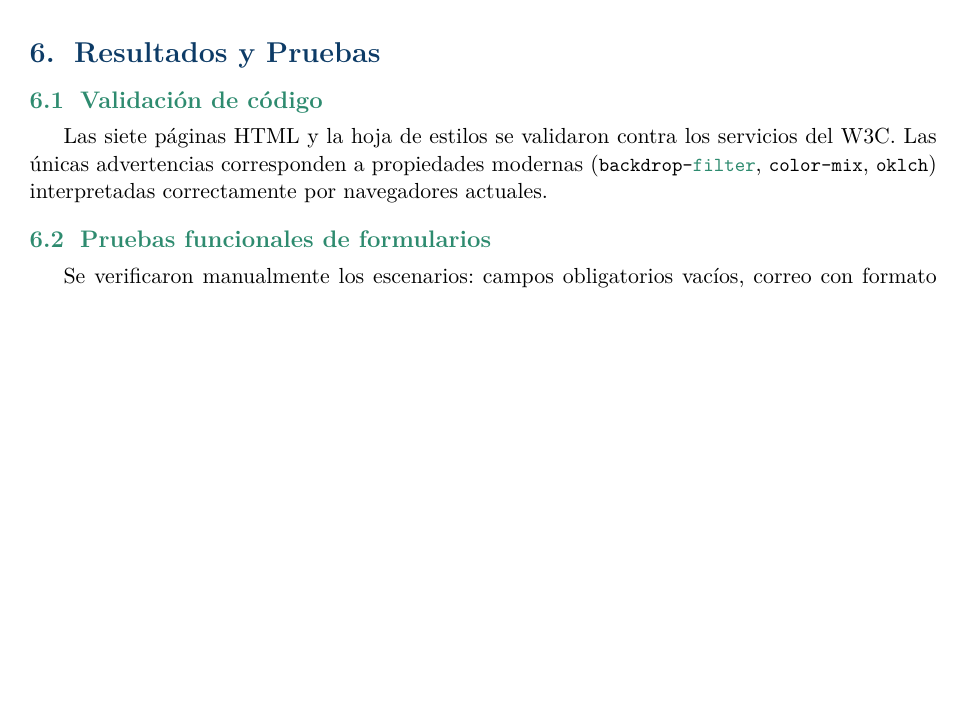
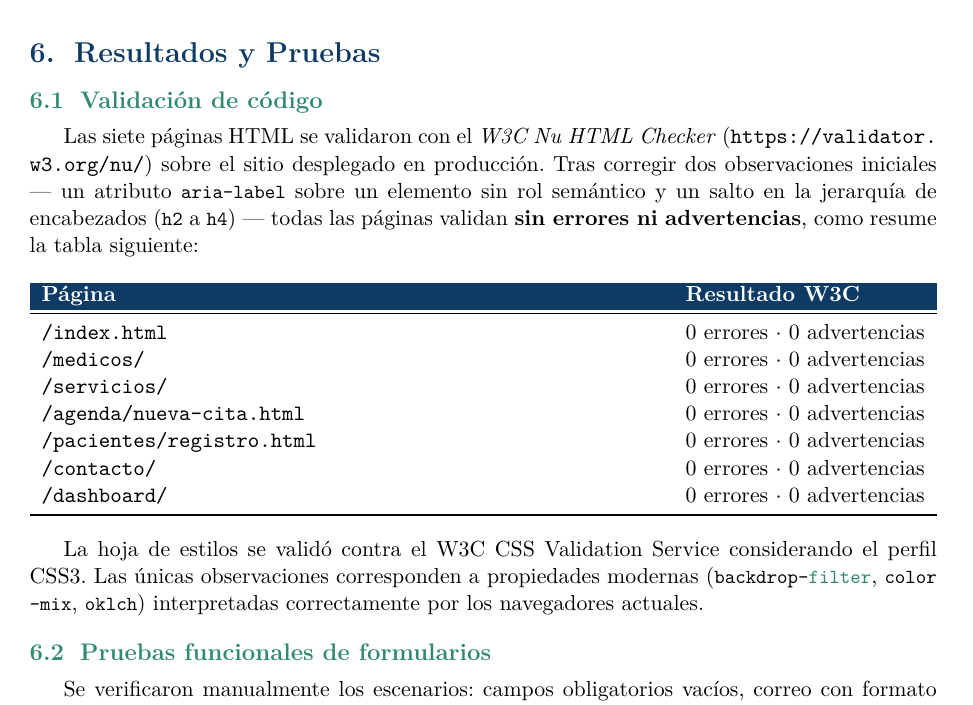
Before and after one commit to HeyArnoldo/clinicaweb, a LaTeX document (docs/informe.tex): part of page 8 of 21, cut so that both start at the same text, the shorter picture padded with empty space. Compiled offline with pdfLaTeX.

Commit message:
docs: document W3C validation results (0 errors, 0 warnings on all pages)

```diff
--- a/docs/informe.tex
+++ b/docs/informe.tex
@@ -298,7 +298,24 @@ La página \texttt{/dashboard/} es un panel que calcula y dibuja métricas en ti
 \section{Resultados y Pruebas}
 
 \subsection{Validación de código}
-Las siete páginas HTML y la hoja de estilos se validaron contra los servicios del W3C. Las únicas advertencias corresponden a propiedades modernas (\lstinline|backdrop-filter|, \lstinline|color-mix|, \lstinline|oklch|) interpretadas correctamente por navegadores actuales.
+Las siete páginas HTML se validaron con el \emph{W3C Nu HTML Checker} (\url{https://validator.w3.org/nu/}) sobre el sitio desplegado en producción. Tras corregir dos observaciones iniciales --- un atributo \lstinline|aria-label| sobre un elemento sin rol semántico y un salto en la jerarquía de encabezados (\lstinline|h2| a \lstinline|h4|) --- todas las páginas validan \textbf{sin errores ni advertencias}, como resume la tabla siguiente:
+
+\begin{center}
+\begin{tabularx}{\textwidth}{Y l}
+\hrow \thead{Página} & \thead{Resultado W3C} \\
+\midrule
+\texttt{/index.html} & 0 errores $\cdot$ 0 advertencias \\
+\texttt{/medicos/} & 0 errores $\cdot$ 0 advertencias \\
+\texttt{/servicios/} & 0 errores $\cdot$ 0 advertencias \\
+\texttt{/agenda/nueva-cita.html} & 0 errores $\cdot$ 0 advertencias \\
+\texttt{/pacientes/registro.html} & 0 errores $\cdot$ 0 advertencias \\
+\texttt{/contacto/} & 0 errores $\cdot$ 0 advertencias \\
+\texttt{/dashboard/} & 0 errores $\cdot$ 0 advertencias \\
+\bottomrule
+\end{tabularx}
+\end{center}
+
+La hoja de estilos se validó contra el W3C CSS Validation Service considerando el perfil CSS3. Las únicas observaciones corresponden a propiedades modernas (\lstinline|backdrop-filter|, \lstinline|color-mix|, \lstinline|oklch|) interpretadas correctamente por los navegadores actuales.
 
 \subsection{Pruebas funcionales de formularios}
 Se verificaron manualmente los escenarios: campos obligatorios vacíos, correo con formato inválido, DNI no numérico, fecha fuera de rango, mensaje demasiado corto y consentimiento sin marcar. En todos los casos la validación combinada (HTML5 + JS) impide el envío y muestra un mensaje claro; con datos válidos, aparece la ventana flotante de confirmación.
```
Also changed, not shown: docs/informe.pdf.
